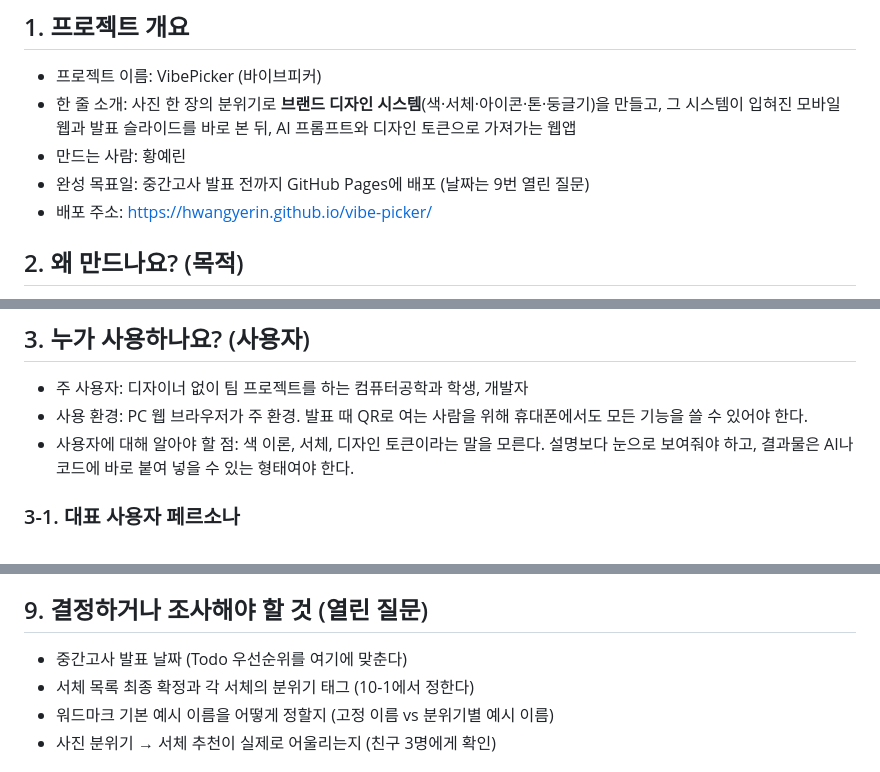
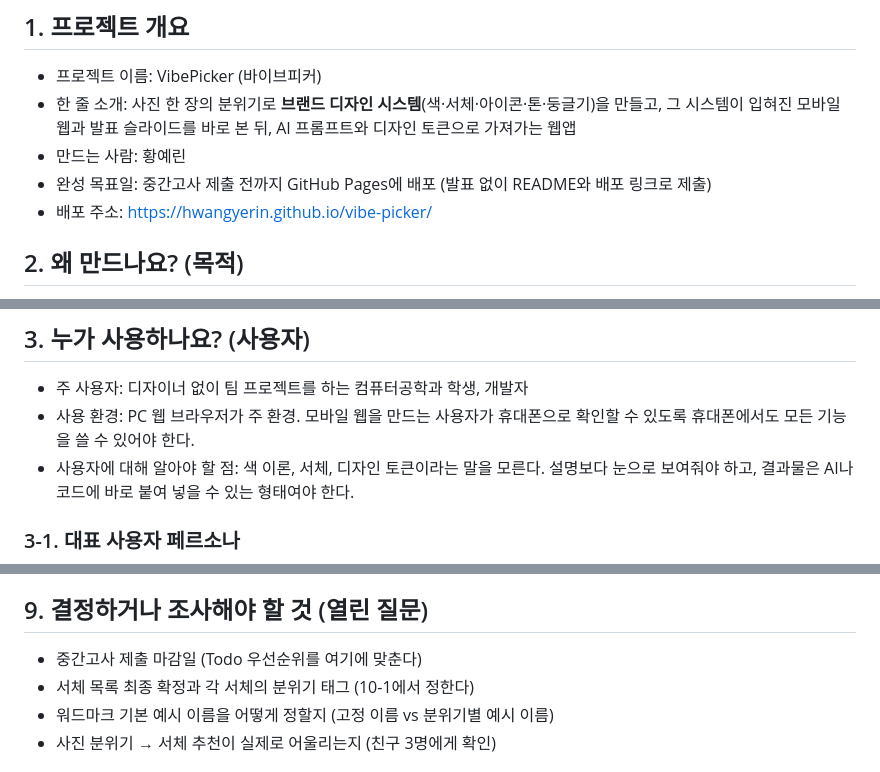
Before and after one commit to Hwangyerin/vibe-picker, a Markdown page: PRD.md, 3 parts joined by grey strips. Rendered like a GitHub page.

```diff
--- a/PRD.md
+++ b/PRD.md
@@ -21,7 +21,7 @@
 - 프로젝트 이름: VibePicker (바이브피커)
 - 한 줄 소개: 사진 한 장의 분위기로 **브랜드 디자인 시스템**(색·서체·아이콘·톤·둥글기)을 만들고, 그 시스템이 입혀진 모바일 웹과 발표 슬라이드를 바로 본 뒤, AI 프롬프트와 디자인 토큰으로 가져가는 웹앱
 - 만드는 사람: 황예린
-- 완성 목표일: 중간고사 발표 전까지 GitHub Pages에 배포 (날짜는 9번 열린 질문)
+- 완성 목표일: 중간고사 제출 전까지 GitHub Pages에 배포 (발표 없이 README와 배포 링크로 제출)
 - 배포 주소: https://hwangyerin.github.io/vibe-picker/
 
 ## 2. 왜 만드나요? (목적)
@@ -39,7 +39,7 @@
 ## 3. 누가 사용하나요? (사용자)
 
 - 주 사용자: 디자이너 없이 팀 프로젝트를 하는 컴퓨터공학과 학생, 개발자
-- 사용 환경: PC 웹 브라우저가 주 환경. 발표 때 QR로 여는 사람을 위해 휴대폰에서도 모든 기능을 쓸 수 있어야 한다.
+- 사용 환경: PC 웹 브라우저가 주 환경. 모바일 웹을 만드는 사용자가 휴대폰으로 확인할 수 있도록 휴대폰에서도 모든 기능을 쓸 수 있어야 한다.
 - 사용자에 대해 알아야 할 점: 색 이론, 서체, 디자인 토큰이라는 말을 모른다. 설명보다 눈으로 보여줘야 하고, 결과물은 AI나 코드에 바로 붙여 넣을 수 있는 형태여야 한다.
 
 ### 3-1. 대표 사용자 페르소나
@@ -223,7 +223,7 @@ VibePicker 자체의 디자인 시스템은 `docs/design-system.md`에 정의하
 
 ## 9. 결정하거나 조사해야 할 것 (열린 질문)
 
-- 중간고사 발표 날짜 (Todo 우선순위를 여기에 맞춘다)
+- 중간고사 제출 마감일 (Todo 우선순위를 여기에 맞춘다)
 - 서체 목록 최종 확정과 각 서체의 분위기 태그 (10-1에서 정한다)
 - 워드마크 기본 예시 이름을 어떻게 정할지 (고정 이름 vs 분위기별 예시 이름)
 - 사진 분위기 → 서체 추천이 실제로 어울리는지 (친구 3명에게 확인)
```
Also changed, not shown: other parts of PRD.md (+1 -1 lines), TODO.md (+4 -4 lines), 1 other file.
